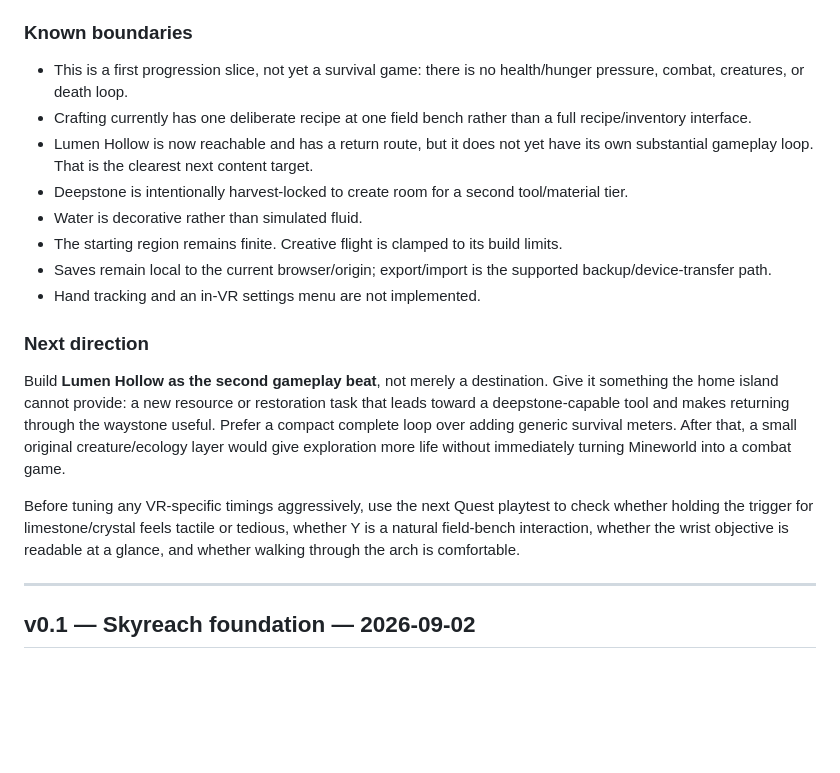
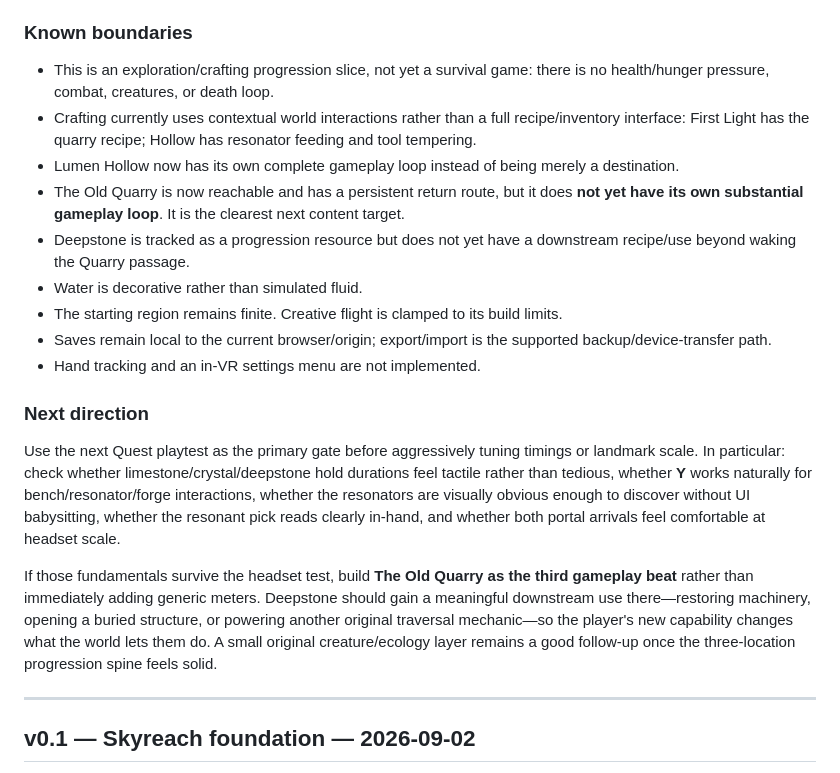
Before and after one commit to permabulk69420-pixel/Mineworld, a Markdown page: docs/DEVELOPMENT.md, the part around one of its changes. GitHub-like rendering; blank space fills up the shorter version.

```diff
--- a/docs/DEVELOPMENT.md
+++ b/docs/DEVELOPMENT.md
@@ -36,10 +43,11 @@ Journey inventory, tool state, arch state, and discovery state persist inside th
 
 ### Known boundaries
 
-- This is a first progression slice, not yet a survival game: there is no health/hunger pressure, combat, creatures, or death loop.
-- Crafting currently has one deliberate recipe at one field bench rather than a full recipe/inventory interface.
-- Lumen Hollow is now reachable and has a return route, but it does not yet have its own substantial gameplay loop. That is the clearest next content target.
-- Deepstone is intentionally harvest-locked to create room for a second tool/material tier.
+- This is an exploration/crafting progression slice, not yet a survival game: there is no health/hunger pressure, combat, creatures, or death loop.
+- Crafting currently uses contextual world interactions rather than a full recipe/inventory interface: First Light has the quarry recipe; Hollow has resonator feeding and tool tempering.
+- Lumen Hollow now has its own complete gameplay loop instead of being merely a destination.
+- The Old Quarry is now reachable and has a persistent return route, but it does **not yet have its own substantial gameplay loop**. It is the clearest next content target.
+- Deepstone is tracked as a progression resource but does not yet have a downstream recipe/use beyond waking the Quarry passage.
 - Water is decorative rather than simulated fluid.
 - The starting region remains finite. Creative flight is clamped to its build limits.
 - Saves remain local to the current browser/origin; export/import is the supported backup/device-transfer path.
@@ -47,9 +55,9 @@ Journey inventory, tool state, arch state, and discovery state persist inside th
 
 ### Next direction
 
-Build **Lumen Hollow as the second gameplay beat**, not merely a destination. Give it something the home island cannot provide: a new resource or restoration task that leads toward a deepstone-capable tool and makes returning through the waystone useful. Prefer a compact complete loop over adding generic survival meters. After that, a small original creature/ecology layer would give exploration more life without immediately turning Mineworld into a combat game.
+Use the next Quest playtest as the primary gate before aggressively tuning timings or landmark scale. In particular: check whether limestone/crystal/deepstone hold durations feel tactile rather than tedious, whether **Y** works naturally for bench/resonator/forge interactions, whether the resonators are visually obvious enough to discover without UI babysitting, whether the resonant pick reads clearly in-hand, and whether both portal arrivals feel comfortable at headset scale.
 
-Before tuning any VR-specific timings aggressively, use the next Quest playtest to check whether holding the trigger for limestone/crystal feels tactile or tedious, whether Y is a natural field-bench interaction, whether the wrist objective is readable at a glance, and whether walking through the arch is comfortable.
+If those fundamentals survive the headset test, build **The Old Quarry as the third gameplay beat** rather than immediately adding generic meters. Deepstone should gain a meaningful downstream use there—restoring machinery, opening a buried structure, or powering another original traversal mechanic—so the player's new capability changes what the world lets them do. A small original creature/ecology layer remains a good follow-up once the three-location progression spine feels solid.
 
 ---
 
```
Also changed, not shown: other parts of docs/DEVELOPMENT.md (+21 -14 lines).
